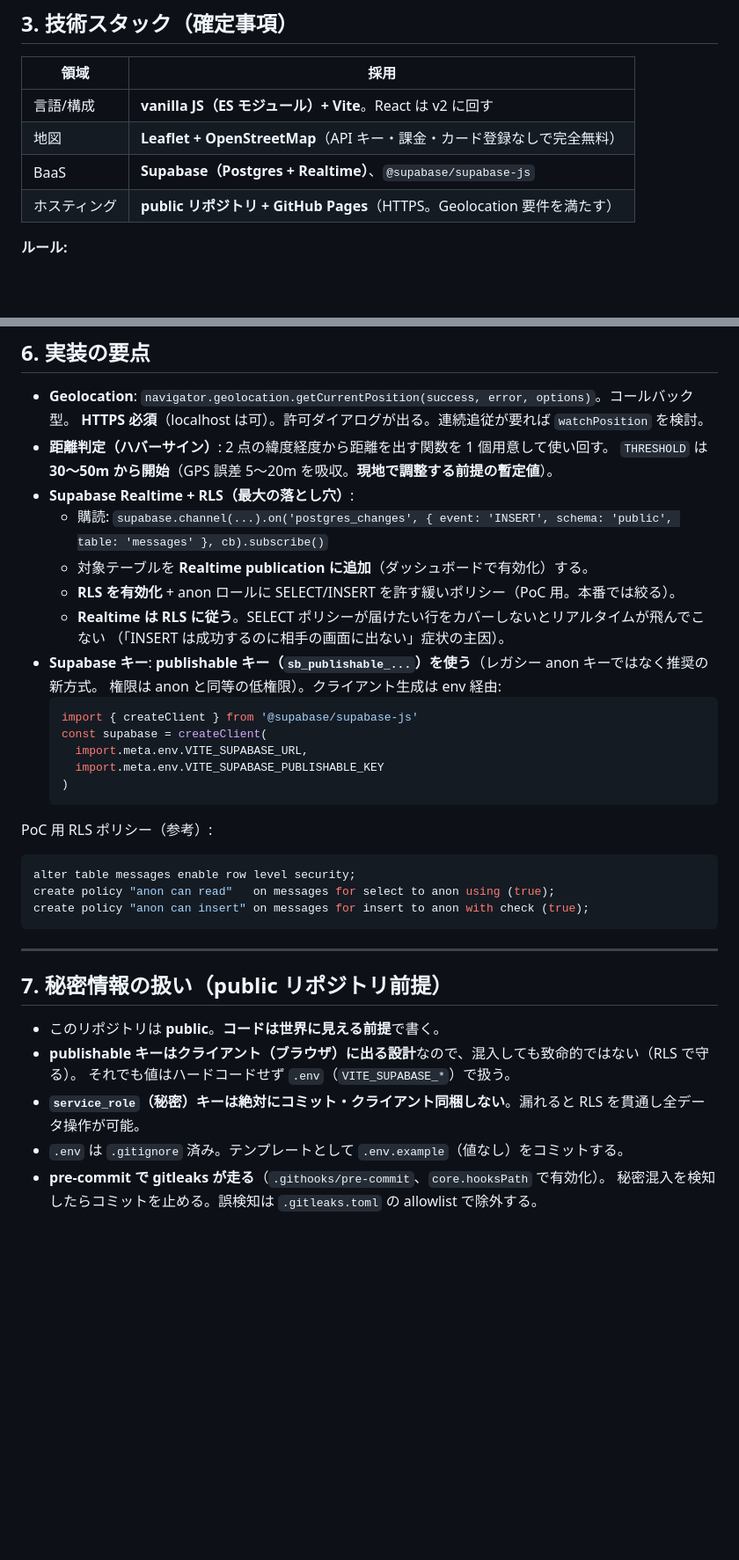
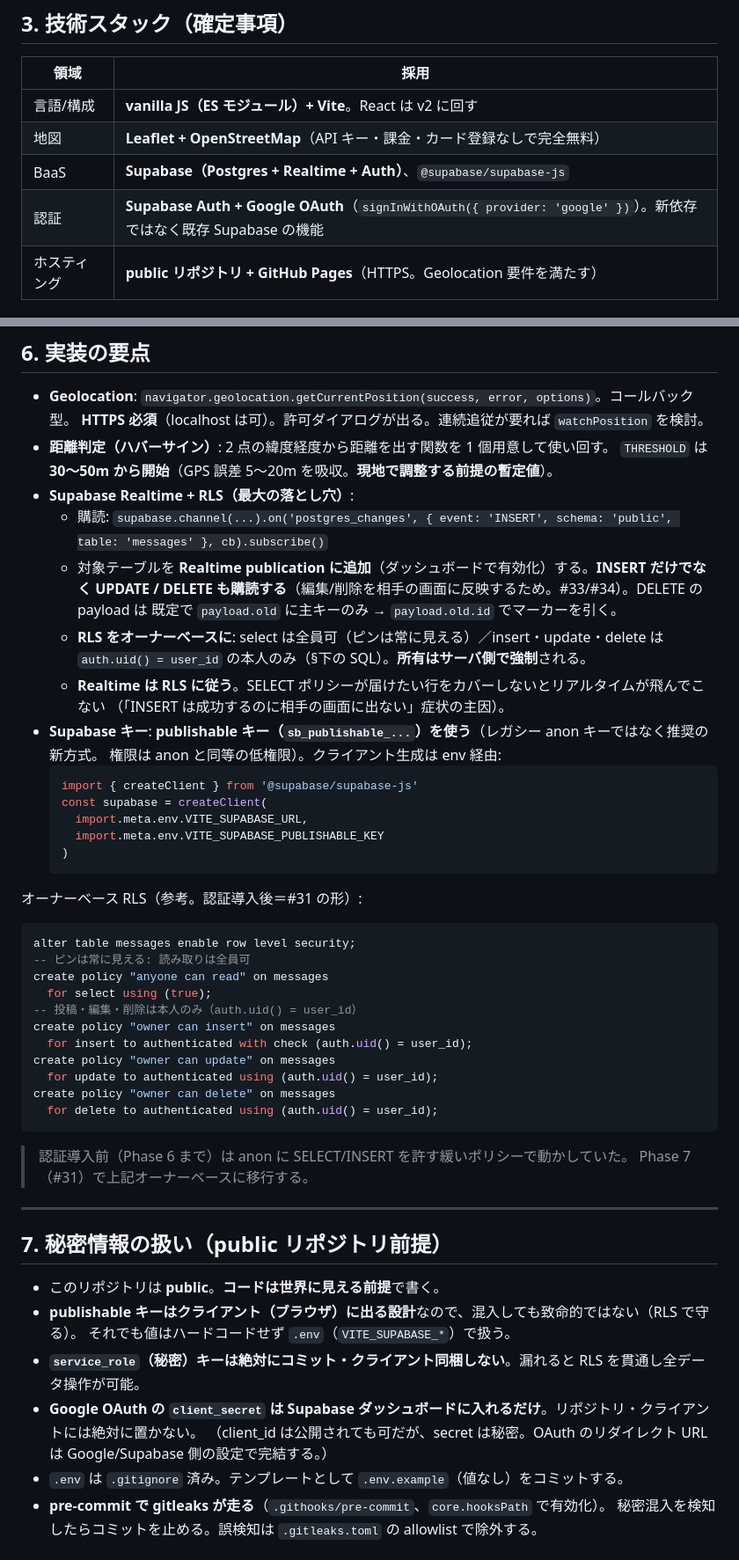
Before and after one commit to Kokestar1059/pin-message-app, a Markdown page: CLAUDE.md, 2 parts joined by grey strips. Shown at 88% size. Rendered like a GitHub page; blank space fills up the shorter version.

Commit message:
docs: 認証（Google OAuth）採用に伴い CLAUDE.md を更新 (#35)
複数端末・仮本番運用を見据え、投稿の所有（編集/削除を本人に限る）を
成立させるため Supabase Auth + Google OAuth を導入する方針に変更。
- §1/§2: 「認証なし」を撤回し Google OAuth をスコープ内に（Non-Goal から削除）
- §3: スタックに Supabase Auth + Google OAuth を追記
- §4: messages に user_id を追加、user_name は Google プロフィール名由来に
- §6: RLS をオーナーベース（auth.uid()=user_id）に、Realtime を UPDATE/DELETE も購読
- §7: OAuth client_secret はリポジトリに置かない旨を明記

関連 Issue: #29-31（Phase 7 認証）, #32-34（Phase 8 投稿の管理）

Co-authored-by: Claude Opus 4.8 (1M context) <noreply@anthropic.com>

````diff
--- a/CLAUDE.md
+++ b/CLAUDE.md
@@ -36,7 +38,8 @@
 |------|------|
 | 言語/構成 | **vanilla JS（ES モジュール）+ Vite**。React は v2 に回す |
 | 地図 | **Leaflet + OpenStreetMap**（API キー・課金・カード登録なしで完全無料） |
-| BaaS | **Supabase（Postgres + Realtime）**、`@supabase/supabase-js` |
+| BaaS | **Supabase（Postgres + Realtime + Auth）**、`@supabase/supabase-js` |
+| 認証 | **Supabase Auth + Google OAuth**（`signInWithOAuth({ provider: 'google' })`）。新依存ではなく既存 Supabase の機能 |
 | ホスティング | **public リポジトリ + GitHub Pages**（HTTPS。Geolocation 要件を満たす） |
 
 **ルール:**
@@ -84,8 +89,11 @@
   `THRESHOLD` は **30〜50m から開始**（GPS 誤差 5〜20m を吸収。**現地で調整する前提の暫定値**）。
 - **Supabase Realtime + RLS（最大の落とし穴）**:
   - 購読: `supabase.channel(...).on('postgres_changes', { event: 'INSERT', schema: 'public', table: 'messages' }, cb).subscribe()`
-  - 対象テーブルを **Realtime publication に追加**（ダッシュボードで有効化）する。
-  - **RLS を有効化** + anon ロールに SELECT/INSERT を許す緩いポリシー（PoC 用。本番では絞る）。
+  - 対象テーブルを **Realtime publication に追加**（ダッシュボードで有効化）する。**INSERT だけでなく
+    UPDATE / DELETE も購読する**（編集/削除を相手の画面に反映するため。#33/#34）。DELETE の payload は
+    既定で `payload.old` に主キーのみ → `payload.old.id` でマーカーを引く。
+  - **RLS をオーナーベースに**: select は全員可（ピンは常に見える）／insert・update・delete は
+    `auth.uid() = user_id` の本人のみ（§下の SQL）。**所有はサーバ側で強制**される。
   - **Realtime は RLS に従う**。SELECT ポリシーが届けたい行をカバーしないとリアルタイムが飛んでこない
     （「INSERT は成功するのに相手の画面に出ない」症状の主因）。
 - **Supabase キー**: **publishable キー（`sb_publishable_...`）を使う**（レガシー anon キーではなく推奨の新方式。
@@ -98,12 +106,22 @@
   )
   ```
 
-PoC 用 RLS ポリシー（参考）:
+オーナーベース RLS（参考。認証導入後＝#31 の形）:
 ```sql
 alter table messages enable row level security;
-create policy "anon can read"   on messages for select to anon using (true);
-create policy "anon can insert" on messages for insert to anon with check (true);
+-- ピンは常に見える: 読み取りは全員可
+create policy "anyone can read" on messages
+  for select using (true);
+-- 投稿・編集・削除は本人のみ（auth.uid() = user_id）
+create policy "owner can insert" on messages
+  for insert to authenticated with check (auth.uid() = user_id);
+create policy "owner can update" on messages
+  for update to authenticated using (auth.uid() = user_id);
+create policy "owner can delete" on messages
+  for delete to authenticated using (auth.uid() = user_id);
 ```
+> 認証導入前（Phase 6 まで）は anon に SELECT/INSERT を許す緩いポリシーで動かしていた。
+> Phase 7（#31）で上記オーナーベースに移行する。
 
 ---
 
@@ -113,6 +131,8 @@ create policy "anon can insert" on messages for insert to anon with check (true)
 - **publishable キーはクライアント（ブラウザ）に出る設計**なので、混入しても致命的ではない（RLS で守る）。
   それでも値はハードコードせず `.env`（`VITE_SUPABASE_*`）で扱う。
 - **`service_role`（秘密）キーは絶対にコミット・クライアント同梱しない**。漏れると RLS を貫通し全データ操作が可能。
+- **Google OAuth の `client_secret` は Supabase ダッシュボードに入れるだけ**。リポジトリ・クライアントには絶対に置かない。
+  （client_id は公開されても可だが、secret は秘密。OAuth のリダイレクト URL は Google/Supabase 側の設定で完結する。）
 - `.env` は `.gitignore` 済み。テンプレートとして `.env.example`（値なし）をコミットする。
 - **pre-commit で gitleaks が走る**（`.githooks/pre-commit`、`core.hooksPath` で有効化）。
   秘密混入を検知したらコミットを止める。誤検知は `.gitleaks.toml` の allowlist で除外する。
````
Also changed, not shown: other parts of CLAUDE.md (+8 -4 lines).
